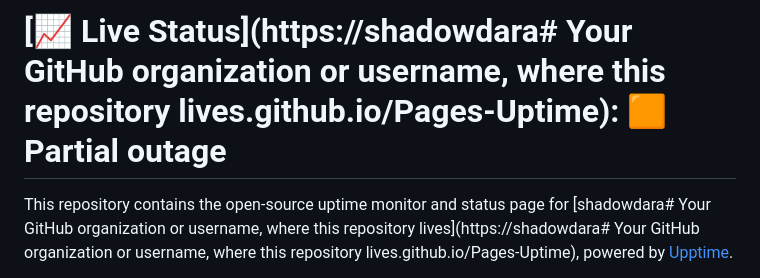
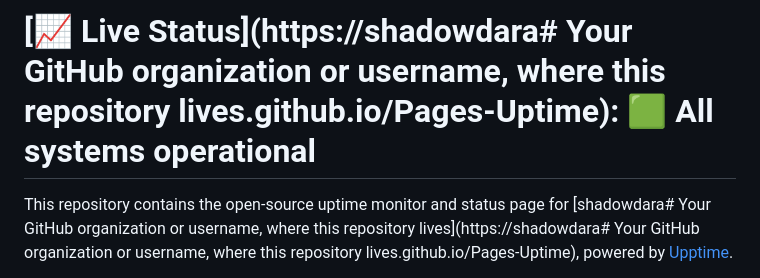
Before and after one commit to ShadowDara/Pages-Uptime, a Markdown page: README.md, the part around one of its changes. Rendered like a GitHub page.

Commit message:
:pencil: Update summary in README [skip ci] [upptime]

```diff
--- a/README.md
+++ b/README.md
@@ -1,4 +1,4 @@
-# [📈 Live Status](https://shadowdara# Your GitHub organization or username, where this repository lives.github.io/Pages-Uptime): <!--live status--> **🟧 Partial outage**
+# [📈 Live Status](https://shadowdara# Your GitHub organization or username, where this repository lives.github.io/Pages-Uptime): <!--live status--> **🟩 All systems operational**
 
 This repository contains the open-source uptime monitor and status page for [shadowdara# Your GitHub organization or username, where this repository lives](https://shadowdara# Your GitHub organization or username, where this repository lives.github.io/Pages-Uptime), powered by [Upptime](https://github.com/upptime/upptime).
 
```
Also changed, not shown: other parts of README.md (+1 -1 lines).
